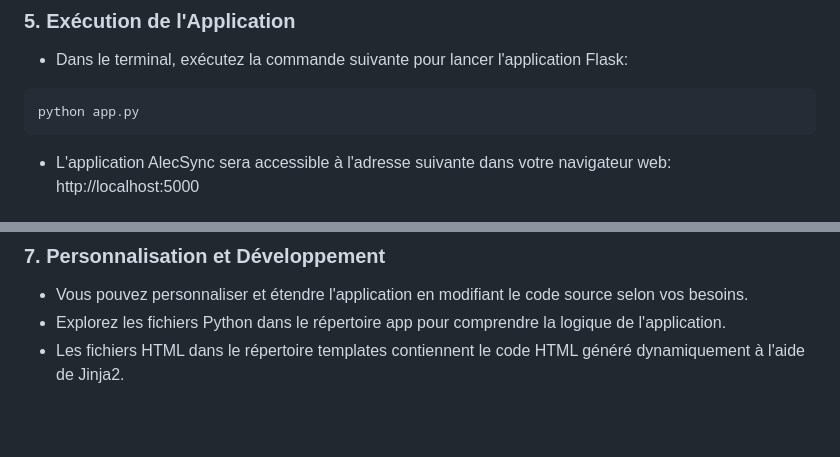
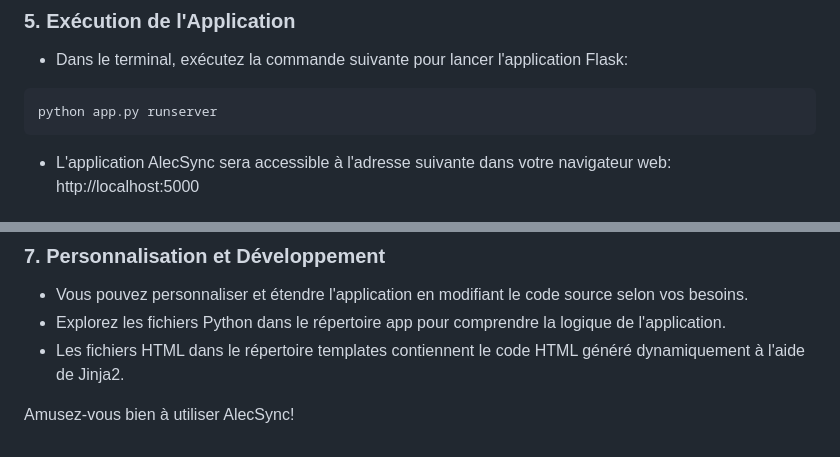
Before and after one commit to AlexAlkhatib/twitter-clone, a Markdown page: README.md, 2 parts joined by grey strips. GitHub-like rendering; blank space fills up the shorter version.

````diff
--- a/README.md
+++ b/README.md
@@ -74,7 +74,7 @@ pip install -r requirements.txt
 ### 5. Exécution de l'Application
 - Dans le terminal, exécutez la commande suivante pour lancer l'application Flask:
 ```bash
-python app.py
+python app.py runserver
 ```
 - L'application AlecSync sera accessible à l'adresse suivante dans votre navigateur web: http://localhost:5000
 
@@ -88,3 +88,5 @@ python app.py
 - Vous pouvez personnaliser et étendre l'application en modifiant le code source selon vos besoins.
 - Explorez les fichiers Python dans le répertoire app pour comprendre la logique de l'application.
 - Les fichiers HTML dans le répertoire templates contiennent le code HTML généré dynamiquement à l'aide de Jinja2.
+
+Amusez-vous bien à utiliser AlecSync!
````
